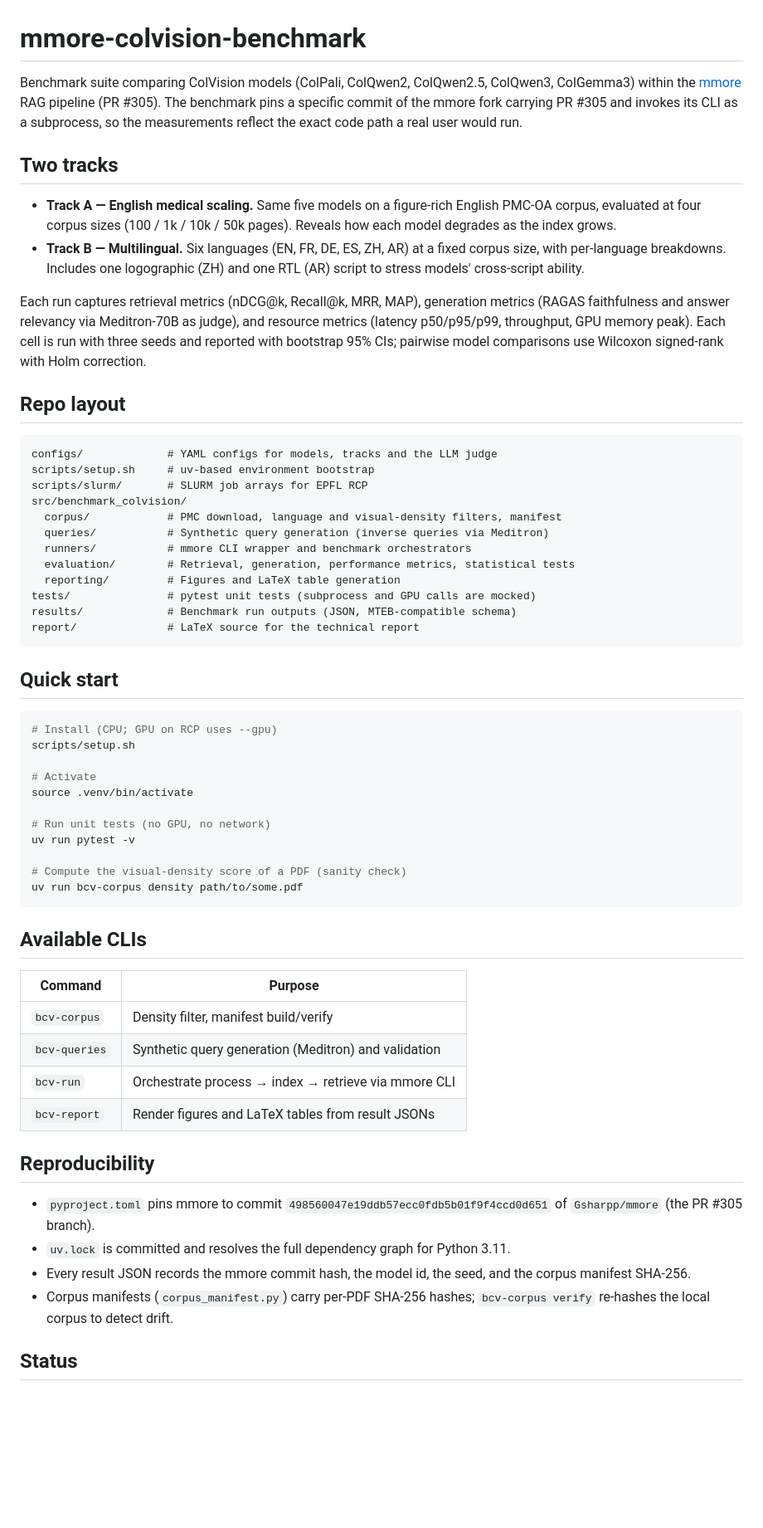
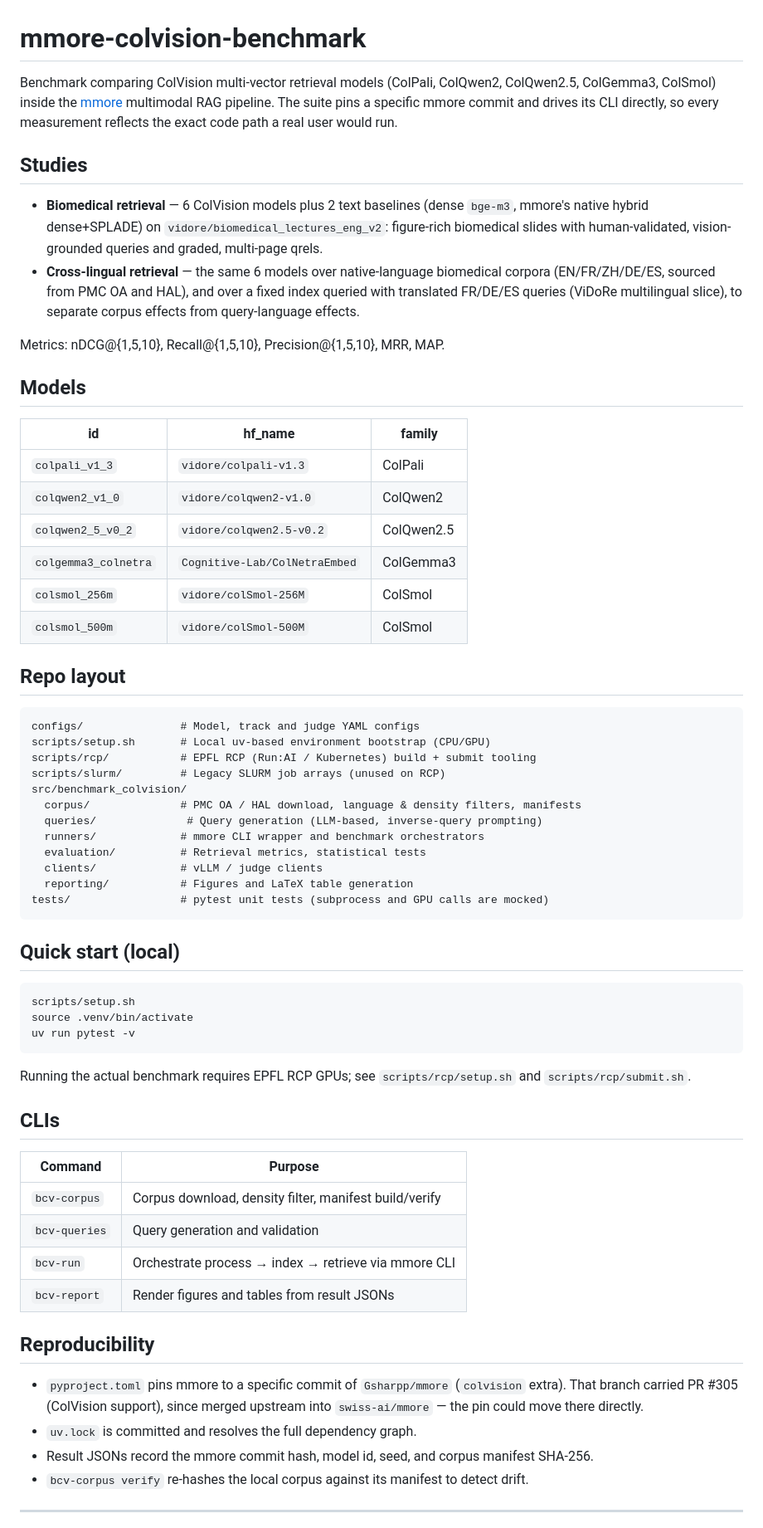
Before and after one commit to Gsharpp/mmore-colvision-benchmark, a Markdown page: README.md, the part around one of its changes. Shown at 83% size. GitHub-like rendering; blank space fills up the shorter version.

Commit message:
Rewrite README to match current state (ViDoRe studies, RCP, model list)
Replace the stale scaffolding-stage README (SLURM-first quick start, old
model list including ColQwen3, Track A/B scaling-study framing, fabricated
Status/Pending sections) with the current setup: RCP via Run:AI, the 6
models actually benchmarked, and the two studies as they exist today
(ViDoRe biomedical retrieval, cross-lingual retrieval). report/ and docs/
are gitignored now, so they're dropped from the repo layout section.

Also fix the reproducibility note: PR #305 (ColVision support) has been
merged upstream into swiss-ai/mmore, so pyproject.toml pinning to
Gsharpp/mmore is no longer a hard requirement, just the current pin.

Methodology and results write-up intentionally left as a placeholder,
to be filled in after the LaTeX report.

````diff
--- a/README.md
+++ b/README.md
@@ -1,62 +1,67 @@
 # mmore-colvision-benchmark
 
-Benchmark suite comparing ColVision models (ColPali, ColQwen2, ColQwen2.5, ColQwen3, ColGemma3) within the [mmore](https://github.com/swiss-ai/mmore) RAG pipeline (PR #305). The benchmark pins a specific commit of the mmore fork carrying PR #305 and invokes its CLI as a subprocess, so the measurements reflect the exact code path a real user would run.
+Benchmark comparing ColVision multi-vector retrieval models (ColPali, ColQwen2, ColQwen2.5, ColGemma3, ColSmol) inside the [mmore](https://github.com/swiss-ai/mmore) multimodal RAG pipeline. The suite pins a specific mmore commit and drives its CLI directly, so every measurement reflects the exact code path a real user would run.
 
-## Two tracks
+## Studies
 
-- **Track A — English medical scaling.** Same five models on a figure-rich English PMC-OA corpus, evaluated at four corpus sizes (100 / 1k / 10k / 50k pages). Reveals how each model degrades as the index grows.
-- **Track B — Multilingual.** Six languages (EN, FR, DE, ES, ZH, AR) at a fixed corpus size, with per-language breakdowns. Includes one logographic (ZH) and one RTL (AR) script to stress models' cross-script ability.
+- **Biomedical retrieval** — 6 ColVision models plus 2 text baselines (dense `bge-m3`, mmore's native hybrid dense+SPLADE) on `vidore/biomedical_lectures_eng_v2`: figure-rich biomedical slides with human-validated, vision-grounded queries and graded, multi-page qrels.
+- **Cross-lingual retrieval** — the same 6 models over native-language biomedical corpora (EN/FR/ZH/DE/ES, sourced from PMC OA and HAL), and over a fixed index queried with translated FR/DE/ES queries (ViDoRe multilingual slice), to separate corpus effects from query-language effects.
 
-Each run captures retrieval metrics (nDCG@k, Recall@k, MRR, MAP), generation metrics (RAGAS faithfulness and answer relevancy via Meditron-70B as judge), and resource metrics (latency p50/p95/p99, throughput, GPU memory peak). Each cell is run with three seeds and reported with bootstrap 95% CIs; pairwise model comparisons use Wilcoxon signed-rank with Holm correction.
+Metrics: nDCG@{1,5,10}, Recall@{1,5,10}, Precision@{1,5,10}, MRR, MAP.
+
+## Models
+
+| id | hf_name | family |
+| --- | --- | --- |
+| `colpali_v1_3` | `vidore/colpali-v1.3` | ColPali |
+| `colqwen2_v1_0` | `vidore/colqwen2-v1.0` | ColQwen2 |
+| `colqwen2_5_v0_2` | `vidore/colqwen2.5-v0.2` | ColQwen2.5 |
+| `colgemma3_colnetra` | `Cognitive-Lab/ColNetraEmbed` | ColGemma3 |
+| `colsmol_256m` | `vidore/colSmol-256M` | ColSmol |
+| `colsmol_500m` | `vidore/colSmol-500M` | ColSmol |
 
 ## Repo layout
 
 ```
-configs/             # YAML configs for models, tracks and the LLM judge
-scripts/setup.sh     # uv-based environment bootstrap
-scripts/slurm/       # SLURM job arrays for EPFL RCP
+configs/               # Model, track and judge YAML configs
+scripts/setup.sh       # Local uv-based environment bootstrap (CPU/GPU)
+scripts/rcp/           # EPFL RCP (Run:AI / Kubernetes) build + submit tooling
+scripts/slurm/         # Legacy SLURM job arrays (unused on RCP)
 src/benchmark_colvision/
-  corpus/            # PMC download, language and visual-density filters, manifest
-  queries/           # Synthetic query generation (inverse queries via Meditron)
-  runners/           # mmore CLI wrapper and benchmark orchestrators
-  evaluation/        # Retrieval, generation, performance metrics, statistical tests
-  reporting/         # Figures and LaTeX table generation
-tests/               # pytest unit tests (subprocess and GPU calls are mocked)
-results/             # Benchmark run outputs (JSON, MTEB-compatible schema)
-report/              # LaTeX source for the technical report
+  corpus/              # PMC OA / HAL download, language & density filters, manifests
+  queries/              # Query generation (LLM-based, inverse-query prompting)
+  runners/             # mmore CLI wrapper and benchmark orchestrators
+  evaluation/          # Retrieval metrics, statistical tests
+  clients/             # vLLM / judge clients
+  reporting/           # Figures and LaTeX table generation
+tests/                 # pytest unit tests (subprocess and GPU calls are mocked)
 ```
 
-## Quick start
+## Quick start (local)
 
 ```bash
-# Install (CPU; GPU on RCP uses --gpu)
 scripts/setup.sh
-
-# Activate
 source .venv/bin/activate
-
-# Run unit tests (no GPU, no network)
 uv run pytest -v
-
-# Compute the visual-density score of a PDF (sanity check)
-uv run bcv-corpus density path/to/some.pdf
 ```
 
-## Available CLIs
+Running the actual benchmark requires EPFL RCP GPUs; see `scripts/rcp/setup.sh` and `scripts/rcp/submit.sh`.
 
-| Command         | Purpose                                                 |
-| --------------- | ------------------------------------------------------- |
-| `bcv-corpus`    | Density filter, manifest build/verify                   |
-| `bcv-queries`   | Synthetic query generation (Meditron) and validation    |
-| `bcv-run`       | Orchestrate process → index → retrieve via mmore CLI    |
-| `bcv-report`    | Render figures and LaTeX tables from result JSONs       |
+## CLIs
+
+| Command | Purpose |
+| --- | --- |
+| `bcv-corpus` | Corpus download, density filter, manifest build/verify |
+| `bcv-queries` | Query generation and validation |
+| `bcv-run` | Orchestrate process → index → retrieve via mmore CLI |
+| `bcv-report` | Render figures and tables from result JSONs |
 
 ## Reproducibility
 
-- `pyproject.toml` pins mmore to commit `498560047e19ddb57ecc0fdb5b01f9f4ccd0d651` of `Gsharpp/mmore` (the PR #305 branch).
-- `uv.lock` is committed and resolves the full dependency graph for Python 3.11.
-- Every result JSON records the mmore commit hash, the model id, the seed, and the corpus manifest SHA-256.
-- Corpus manifests (`corpus_manifest.py`) carry per-PDF SHA-256 hashes; `bcv-corpus verify` re-hashes the local corpus to detect drift.
+- `pyproject.toml` pins mmore to a specific commit of `Gsharpp/mmore` (`colvision` extra). That branch carried PR #305 (ColVision support), since merged upstream into `swiss-ai/mmore` — the pin could move there directly.
+- `uv.lock` is committed and resolves the full dependency graph.
+- Result JSONs record the mmore commit hash, model id, seed, and corpus manifest SHA-256.
+- `bcv-corpus verify` re-hashes the local corpus against its manifest to detect drift.
 
-## Status
+---
 
````
Also changed, not shown: other parts of README.md (+1 -30 lines).
